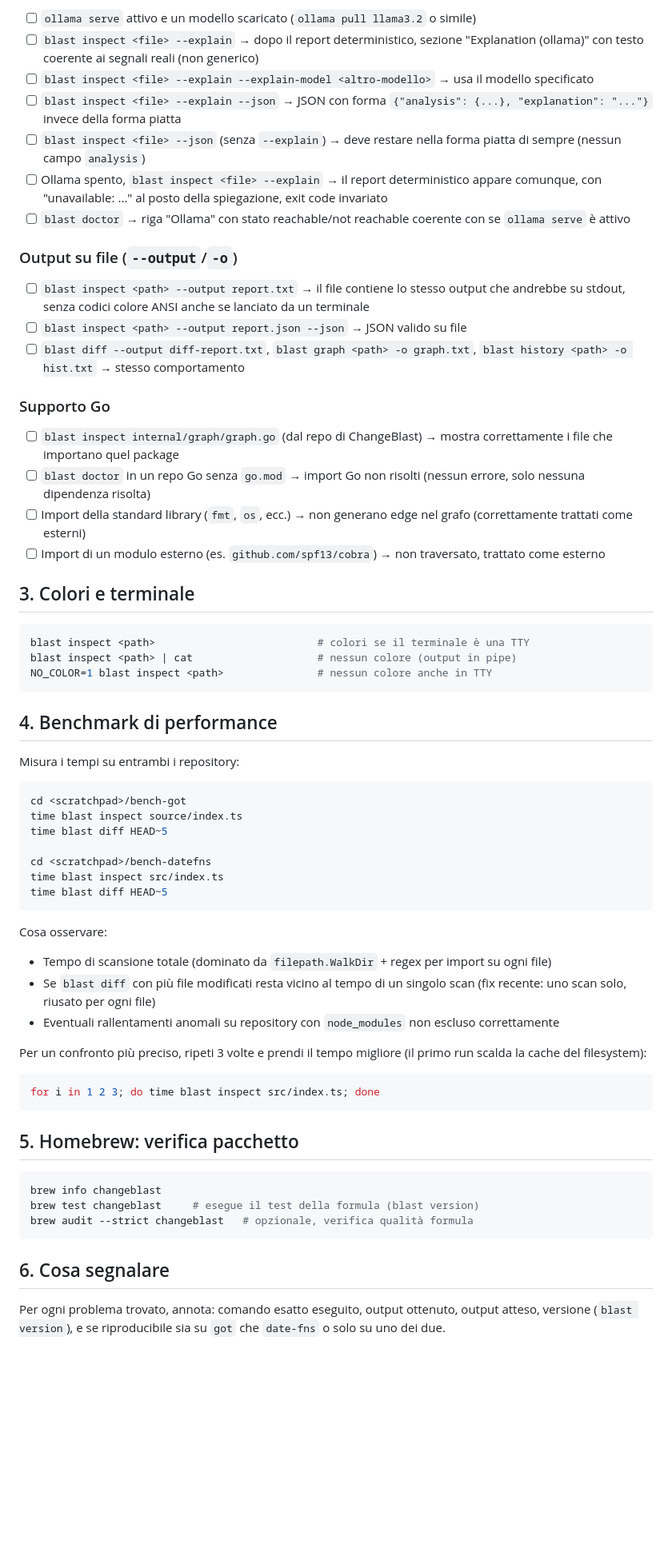
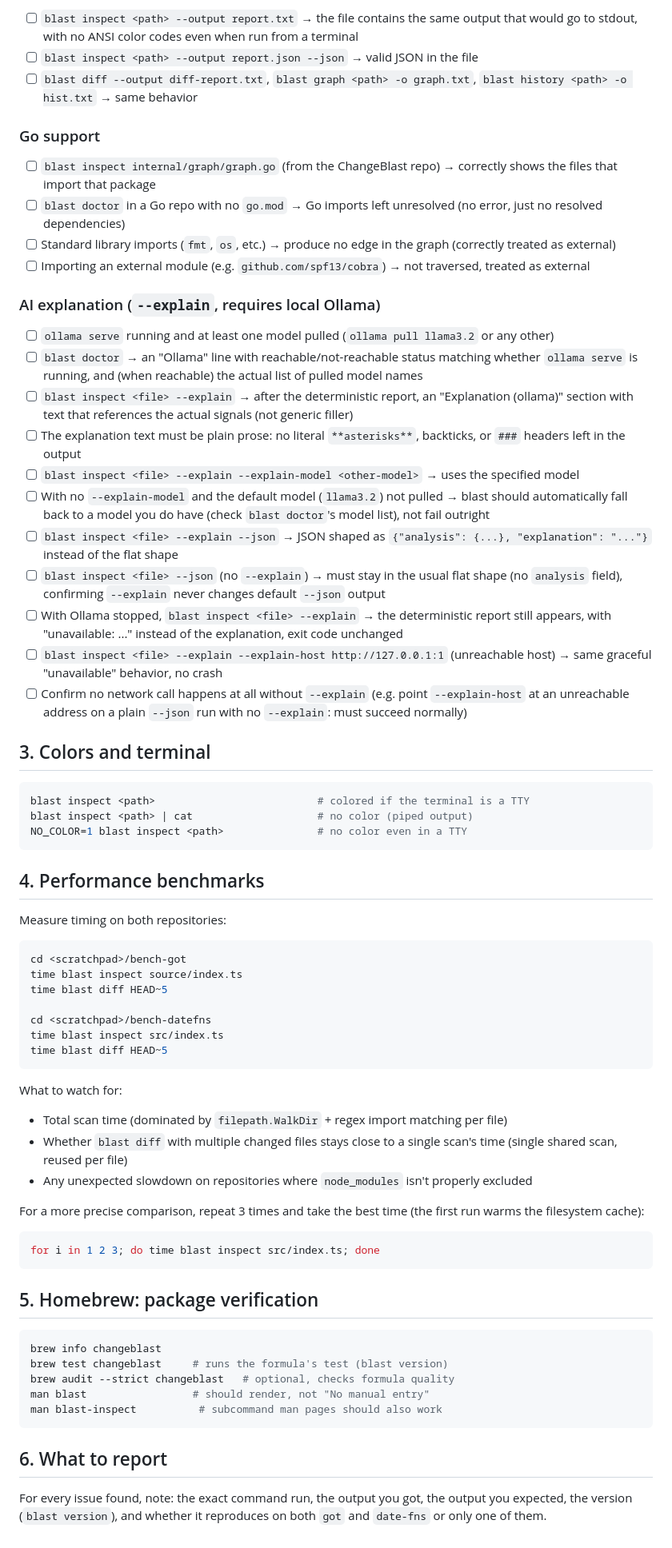
Before and after one commit to AlbertoBarrago/changeblast, a Markdown page: TESTING.md, the part around one of its changes. Shown at 80% size. Rendered like a GitHub page; blank space fills up the shorter version.

````diff
--- a/TESTING.md
+++ b/TESTING.md
@@ -68,36 +74,40 @@ blast inspect <path> --fail-on low; echo "exit: $?"
 
-- [ ] `ollama serve` attivo e un modello scaricato (`ollama pull llama3.2` o simile)
-- [ ] `blast inspect <file> --explain` → dopo il report deterministico, sezione "Explanation (ollama)" con testo coerente ai segnali reali (non generico)
-- [ ] `blast inspect <file> --explain --explain-model <altro-modello>` → usa il modello specificato
-- [ ] `blast inspect <file> --explain --json` → JSON con forma `{"analysis": {...}, "explanation": "..."}` invece della forma piatta
-- [ ] `blast inspect <file> --json` (senza `--explain`) → deve restare nella forma piatta di sempre (nessun campo `analysis`)
-- [ ] Ollama spento, `blast inspect <file> --explain` → il report deterministico appare comunque, con "unavailable: ..." al posto della spiegazione, exit code invariato
-- [ ] `blast doctor` → riga "Ollama" con stato reachable/not reachable coerente con se `ollama serve` è attivo
+- [ ] `blast inspect <path> --output report.txt` → the file contains the same output that would go to stdout, with no ANSI color codes even when run from a terminal
+- [ ] `blast inspect <path> --output report.json --json` → valid JSON in the file
+- [ ] `blast diff --output diff-report.txt`, `blast graph <path> -o graph.txt`, `blast history <path> -o hist.txt` → same behavior
 
-### Output su file (`--output`/`-o`)
+### Go support
 
-- [ ] `blast inspect <path> --output report.txt` → il file contiene lo stesso output che andrebbe su stdout, senza codici colore ANSI anche se lanciato da un terminale
-- [ ] `blast inspect <path> --output report.json --json` → JSON valido su file
-- [ ] `blast diff --output diff-report.txt`, `blast graph <path> -o graph.txt`, `blast history <path> -o hist.txt` → stesso comportamento
+- [ ] `blast inspect internal/graph/graph.go` (from the ChangeBlast repo) → correctly shows the files that import that package
+- [ ] `blast doctor` in a Go repo with no `go.mod` → Go imports left unresolved (no error, just no resolved dependencies)
+- [ ] Standard library imports (`fmt`, `os`, etc.) → produce no edge in the graph (correctly treated as external)
+- [ ] Importing an external module (e.g. `github.com/spf13/cobra`) → not traversed, treated as external
 
-### Supporto Go
+### AI explanation (`--explain`, requires local Ollama)
 
-- [ ] `blast inspect internal/graph/graph.go` (dal repo di ChangeBlast) → mostra correttamente i file che importano quel package
-- [ ] `blast doctor` in un repo Go senza `go.mod` → import Go non risolti (nessun errore, solo nessuna dipendenza risolta)
-- [ ] Import della standard library (`fmt`, `os`, ecc.) → non generano edge nel grafo (correttamente trattati come esterni)
-- [ ] Import di un modulo esterno (es. `github.com/spf13/cobra`) → non traversato, trattato come esterno
+- [ ] `ollama serve` running and at least one model pulled (`ollama pull llama3.2` or any other)
+- [ ] `blast doctor` → an "Ollama" line with reachable/not-reachable status matching whether `ollama serve` is running, and (when reachable) the actual list of pulled model names
+- [ ] `blast inspect <file> --explain` → after the deterministic report, an "Explanation (ollama)" section with text that references the actual signals (not generic filler)
+- [ ] The explanation text must be plain prose: no literal `**asterisks**`, backticks, or `###` headers left in the output
+- [ ] `blast inspect <file> --explain --explain-model <other-model>` → uses the specified model
+- [ ] With no `--explain-model` and the default model (`llama3.2`) not pulled → blast should automatically fall back to a model you do have (check `blast doctor`'s model list), not fail outright
+- [ ] `blast inspect <file> --explain --json` → JSON shaped as `{"analysis": {...}, "explanation": "..."}` instead of the flat shape
+- [ ] `blast inspect <file> --json` (no `--explain`) → must stay in the usual flat shape (no `analysis` field), confirming `--explain` never changes default `--json` output
+- [ ] With Ollama stopped, `blast inspect <file> --explain` → the deterministic report still appears, with "unavailable: ..." instead of the explanation, exit code unchanged
+- [ ] `blast inspect <file> --explain --explain-host http://127.0.0.1:1` (unreachable host) → same graceful "unavailable" behavior, no crash
+- [ ] Confirm no network call happens at all without `--explain` (e.g. point `--explain-host` at an unreachable address on a plain `--json` run with no `--explain`: must succeed normally)
 
-## 3. Colori e terminale
+## 3. Colors and terminal
 
 ```bash
-blast inspect <path>                          # colori se il terminale è una TTY
-blast inspect <path> | cat                    # nessun colore (output in pipe)
-NO_COLOR=1 blast inspect <path>               # nessun colore anche in TTY
+blast inspect <path>                          # colored if the terminal is a TTY
+blast inspect <path> | cat                    # no color (piped output)
+NO_COLOR=1 blast inspect <path>               # no color even in a TTY
 ```
 
-## 4. Benchmark di performance
+## 4. Performance benchmarks
 
-Misura i tempi su entrambi i repository:
+Measure timing on both repositories:
 
 ```bash
 cd <scratchpad>/bench-got
@@ -109,25 +119,29 @@ time blast inspect src/index.ts
 time blast diff HEAD~5
 ```
 
-Cosa osservare:
-- Tempo di scansione totale (dominato da `filepath.WalkDir` + regex per import su ogni file)
-- Se `blast diff` con più file modificati resta vicino al tempo di un singolo scan (fix recente: uno scan solo, riusato per ogni file)
-- Eventuali rallentamenti anomali su repository con `node_modules` non escluso correttamente
+What to watch for:
+- Total scan time (dominated by `filepath.WalkDir` + regex import matching per file)
+- Whether `blast diff` with multiple changed files stays close to a single scan's time (single shared scan, reused per file)
+- Any unexpected slowdown on repositories where `node_modules` isn't properly excluded
 
-Per un confronto più preciso, ripeti 3 volte e prendi il tempo migliore (il primo run scalda la cache del filesystem):
+For a more precise comparison, repeat 3 times and take the best time (the first run warms the filesystem cache):
 
 ```bash
 for i in 1 2 3; do time blast inspect src/index.ts; done
 ```
 
-## 5. Homebrew: verifica pacchetto
+## 5. Homebrew: package verification
 
 ```bash
 brew info changeblast
-brew test changeblast     # esegue il test della formula (blast version)
-brew audit --strict changeblast   # opzionale, verifica qualità formula
+brew test changeblast     # runs the formula's test (blast version)
+brew audit --strict changeblast   # optional, checks formula quality
+man blast                 # should render, not "No manual entry"
+man blast-inspect          # subcommand man pages should also work
 ```
 
-## 6. Cosa segnalare
+## 6. What to report
 
-Per ogni problema trovato, annota: comando esatto eseguito, output ottenuto, output atteso, versione (`blast version`), e se riproducibile sia su `got` che `date-fns` o solo su uno dei due.
+For every issue found, note: the exact command run, the output you got, the
+output you expected, the version (`blast version`), and whether it
+reproduces on both `got` and `date-fns` or only one of them.
````
Also changed, not shown: other parts of TESTING.md (+39 -33 lines).
